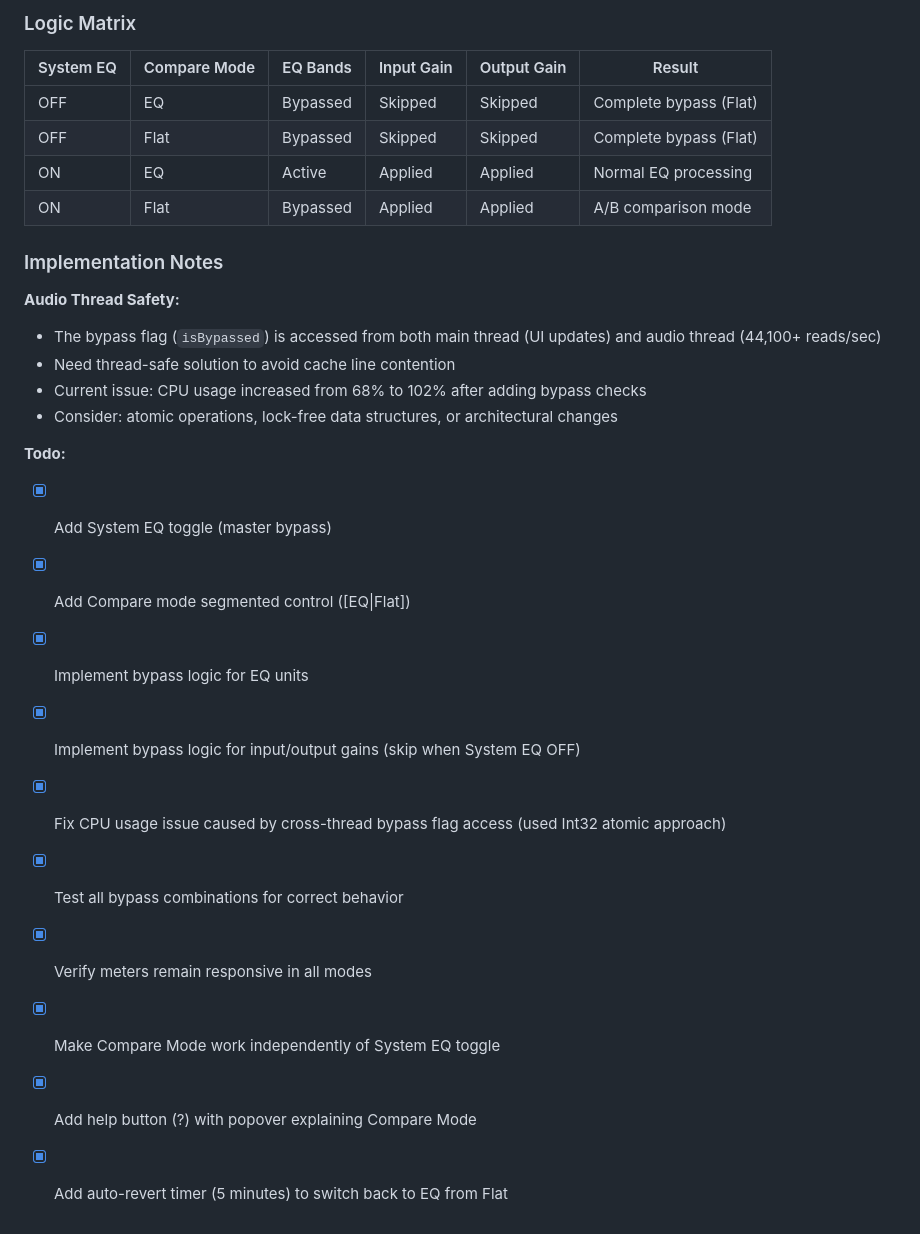
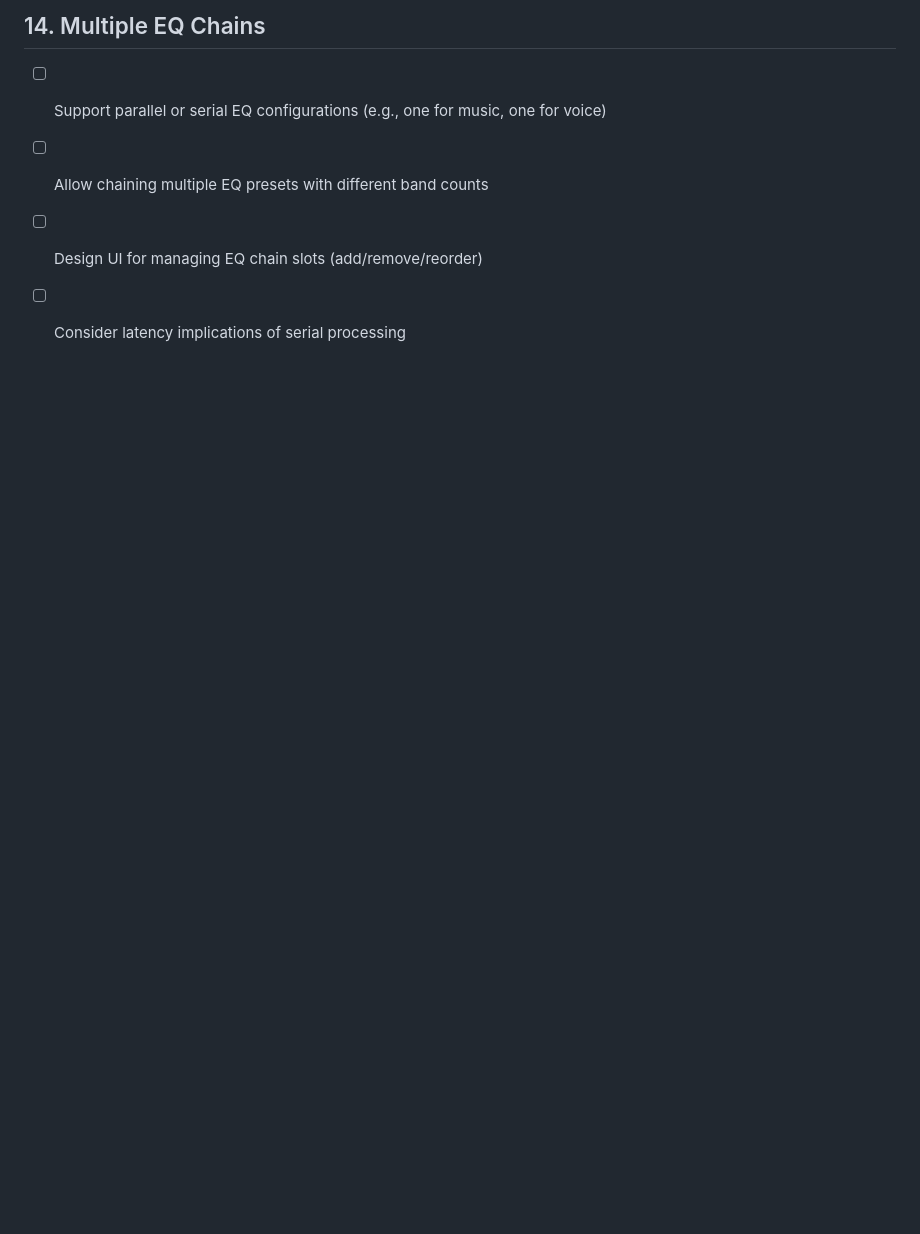
Before and after one commit to cvknage/equaliser, a Markdown page: ToDo.md, the part around one of its changes. Rendered like a GitHub page; blank space fills up the shorter version.

```diff
--- a/ToDo.md
+++ b/ToDo.md
@@ -138,28 +120,5 @@ A sequential plan so we can ship the menu-bar equalizer step by step.
-### Logic Matrix
-
-| System EQ | Compare Mode | EQ Bands | Input Gain | Output Gain | Result |
-|-----------|--------------|----------|------------|-------------|--------|
-| OFF | EQ | Bypassed | Skipped | Skipped | Complete bypass (Flat) |
-| OFF | Flat | Bypassed | Skipped | Skipped | Complete bypass (Flat) |
-| ON | EQ | Active | Applied | Applied | Normal EQ processing |
-| ON | Flat | Bypassed | Applied | Applied | A/B comparison mode |
-
-### Implementation Notes
-
-**Audio Thread Safety:**
-- The bypass flag (`isBypassed`) is accessed from both main thread (UI updates) and audio thread (44,100+ reads/sec)
-- Need thread-safe solution to avoid cache line contention
-- Current issue: CPU usage increased from 68% to 102% after adding bypass checks
-- Consider: atomic operations, lock-free data structures, or architectural changes
-
-**Todo:**
-- [x] Add System EQ toggle (master bypass)
-- [x] Add Compare mode segmented control ([EQ|Flat])
-- [x] Implement bypass logic for EQ units
-- [x] Implement bypass logic for input/output gains (skip when System EQ OFF)
-- [x] Fix CPU usage issue caused by cross-thread bypass flag access (used Int32 atomic approach)
-- [x] Test all bypass combinations for correct behavior
-- [x] Verify meters remain responsive in all modes
-- [x] Make Compare Mode work independently of System EQ toggle
-- [x] Add help button (?) with popover explaining Compare Mode
-- [x] Add auto-revert timer (5 minutes) to switch back to EQ from Flat
+## 14. Multiple EQ Chains
+- [ ] Support parallel or serial EQ configurations (e.g., one for music, one for voice)
+- [ ] Allow chaining multiple EQ presets with different band counts
+- [ ] Design UI for managing EQ chain slots (add/remove/reorder)
+- [ ] Consider latency implications of serial processing
```
Also changed, not shown: other parts of ToDo.md (+21 -39 lines).
